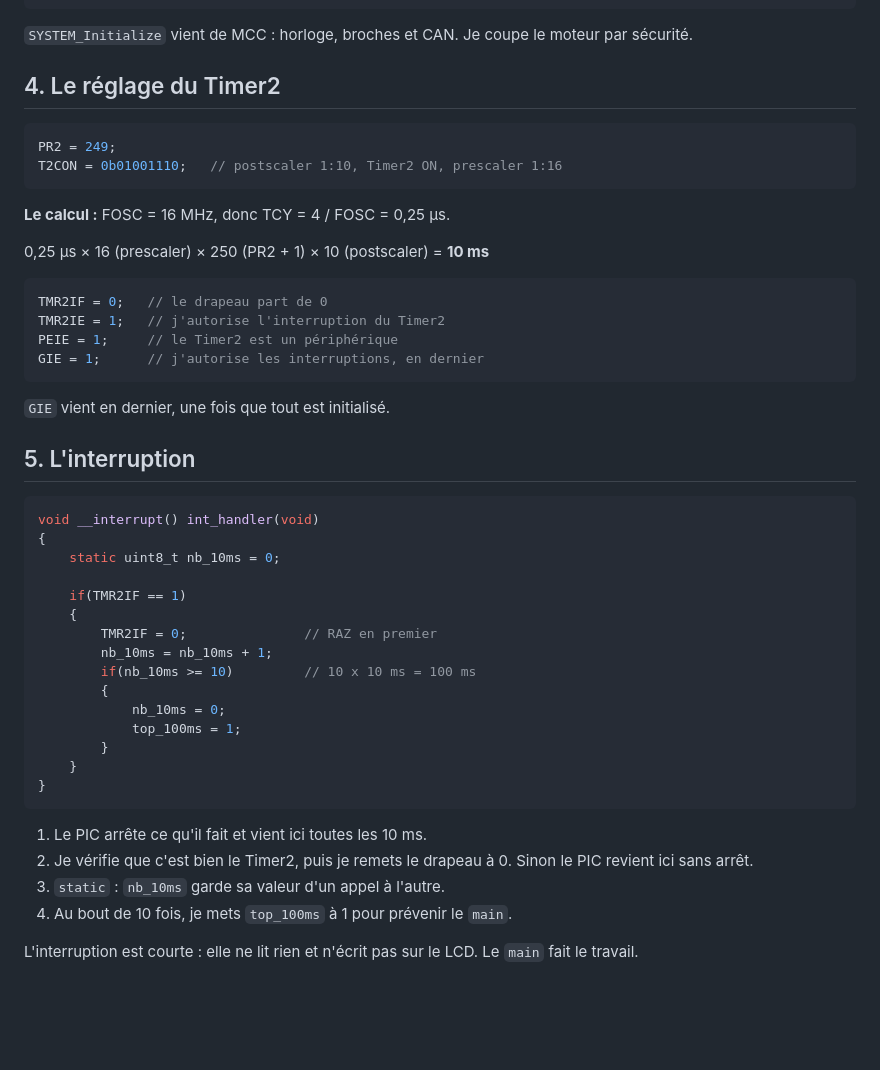
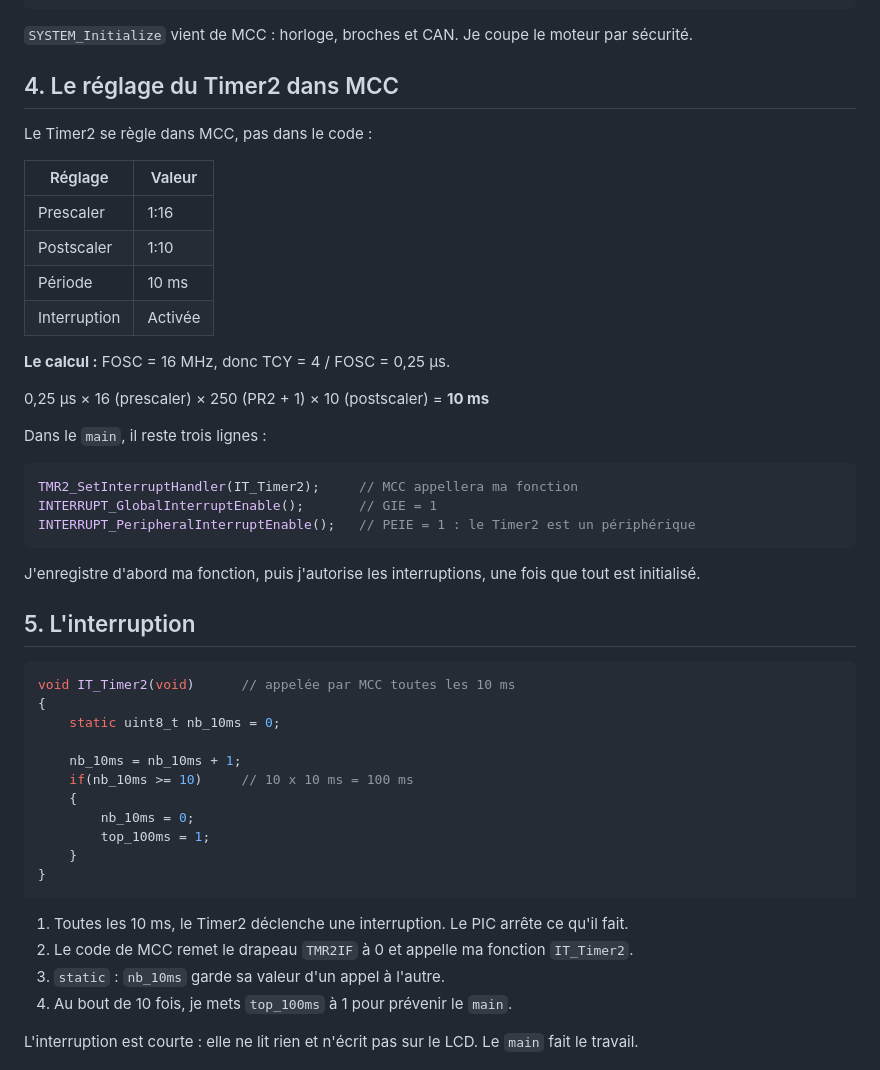
Before and after one commit to glm02/projet-vide-cave, a Markdown page: 05_Notes/Obsidian/24 - Mon code simple ligne par ligne.md, the part around one of its changes. GitHub-like rendering; blank space fills up the shorter version.

````diff
--- a/05_Notes/Obsidian/24 - Mon code simple ligne par ligne.md
+++ b/05_Notes/Obsidian/24 - Mon code simple ligne par ligne.md
@@ -94,48 +94,49 @@ LCD_WriteText("Arret");
 
 `SYSTEM_Initialize` vient de MCC : horloge, broches et CAN. Je coupe le moteur par sécurité.
 
-## 4. Le réglage du Timer2
+## 4. Le réglage du Timer2 dans MCC
 
-```c
-PR2 = 249;
-T2CON = 0b01001110;   // postscaler 1:10, Timer2 ON, prescaler 1:16
-```
+Le Timer2 se règle dans MCC, pas dans le code :
+
+| Réglage | Valeur |
+|---|---|
+| Prescaler | 1:16 |
+| Postscaler | 1:10 |
+| Période | 10 ms |
+| Interruption | Activée |
 
 **Le calcul :** FOSC = 16 MHz, donc TCY = 4 / FOSC = 0,25 µs.
 
 0,25 µs × 16 (prescaler) × 250 (PR2 + 1) × 10 (postscaler) = **10 ms**
 
+Dans le `main`, il reste trois lignes :
+
 ```c
-TMR2IF = 0;   // le drapeau part de 0
-TMR2IE = 1;   // j'autorise l'interruption du Timer2
-PEIE = 1;     // le Timer2 est un périphérique
-GIE = 1;      // j'autorise les interruptions, en dernier
+TMR2_SetInterruptHandler(IT_Timer2);     // MCC appellera ma fonction
+INTERRUPT_GlobalInterruptEnable();       // GIE = 1
+INTERRUPT_PeripheralInterruptEnable();   // PEIE = 1 : le Timer2 est un périphérique
 ```
 
-`GIE` vient en dernier, une fois que tout est initialisé.
+J'enregistre d'abord ma fonction, puis j'autorise les interruptions, une fois que tout est initialisé.
 
 ## 5. L'interruption
 
 ```c
-void __interrupt() int_handler(void)
+void IT_Timer2(void)      // appelée par MCC toutes les 10 ms
 {
     static uint8_t nb_10ms = 0;
 
-    if(TMR2IF == 1)
+    nb_10ms = nb_10ms + 1;
+    if(nb_10ms >= 10)     // 10 x 10 ms = 100 ms
     {
-        TMR2IF = 0;               // RAZ en premier
-        nb_10ms = nb_10ms + 1;
-        if(nb_10ms >= 10)         // 10 x 10 ms = 100 ms
-        {
-            nb_10ms = 0;
-            top_100ms = 1;
-        }
+        nb_10ms = 0;
+        top_100ms = 1;
     }
 }
 ```
 
-1. Le PIC arrête ce qu'il fait et vient ici toutes les 10 ms.
-2. Je vérifie que c'est bien le Timer2, puis je remets le drapeau à 0. Sinon le PIC revient ici sans arrêt.
+1. Toutes les 10 ms, le Timer2 déclenche une interruption. Le PIC arrête ce qu'il fait.
+2. Le code de MCC remet le drapeau `TMR2IF` à 0 et appelle ma fonction `IT_Timer2`.
 3. `static` : `nb_10ms` garde sa valeur d'un appel à l'autre.
 4. Au bout de 10 fois, je mets `top_100ms` à 1 pour prévenir le `main`.
 
````
Also changed, not shown: other parts of 05_Notes/Obsidian/24 - Mon code simple ligne par ligne.md (+9 -39 lines), 05_Notes/Obsidian/22 - Soutenance - Consignes et texte.md (+9 -13 lines), 05_Notes/Obsidian/25 - Texte des diapos.md (+13 -13 lines).
